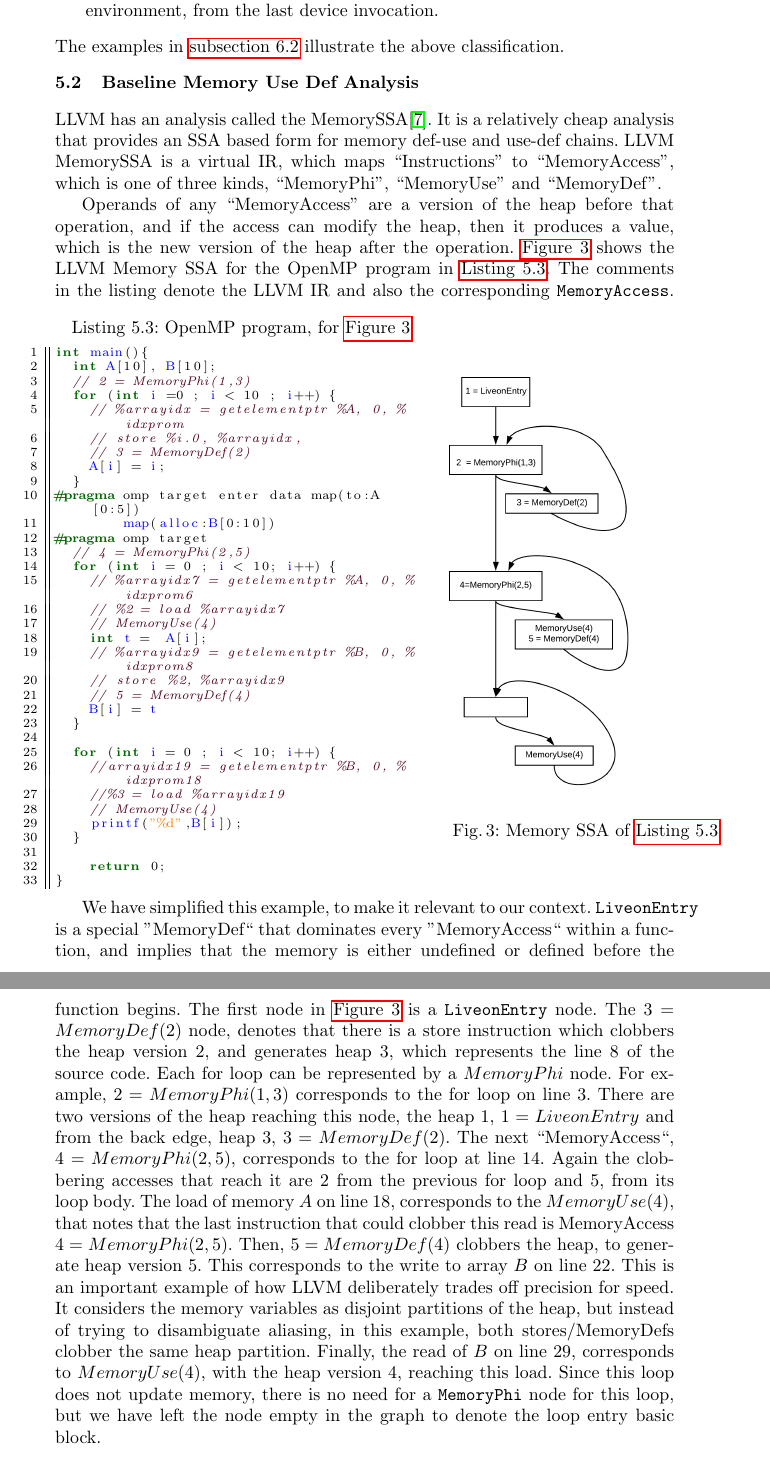
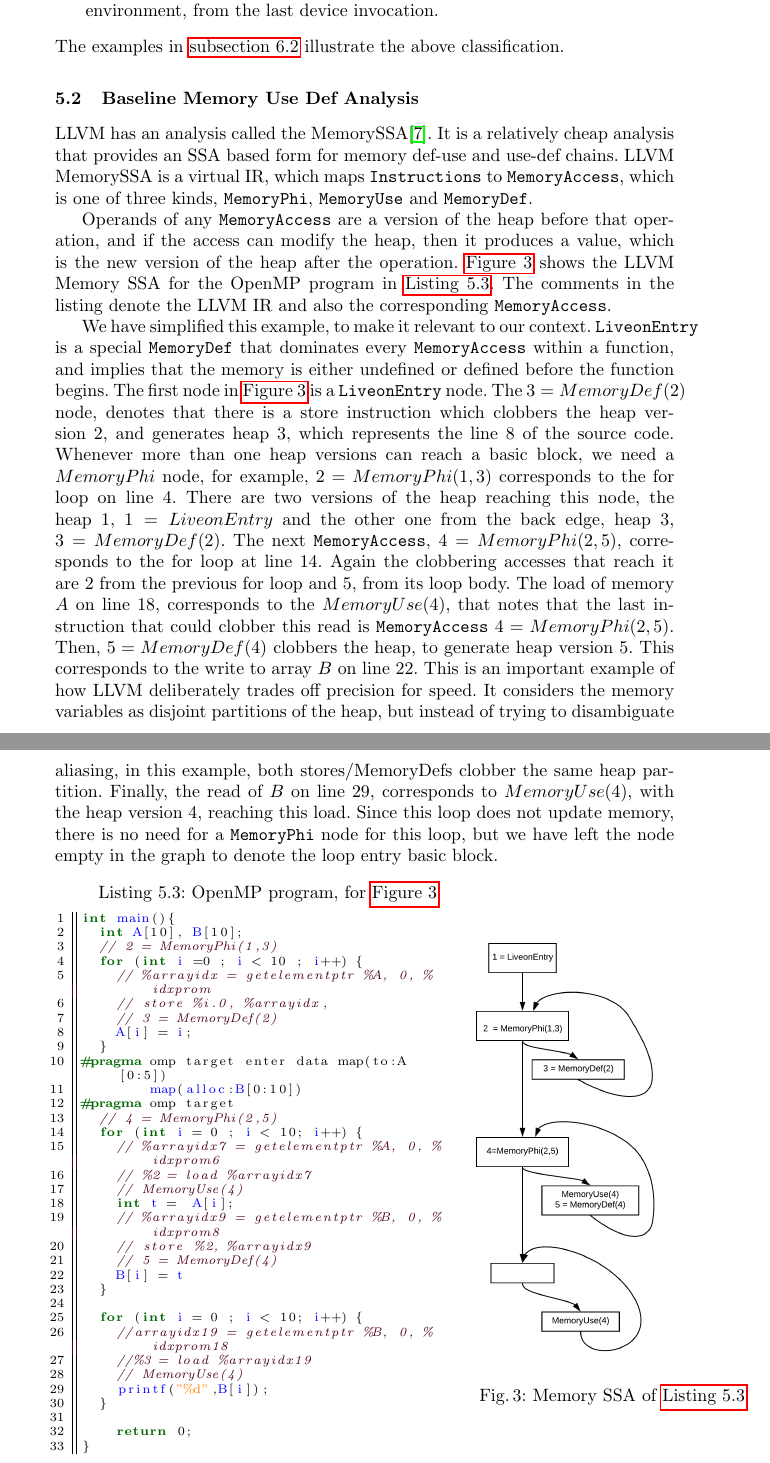
Before and after one commit to prithayan/iwomp_2019, a LaTeX paper (p.tex, which reads s5Implementation.tex): two parts of pages 10 and 11 of 15, joined at a grey line, cut so that both start at the same text. Compiled offline with pdfLaTeX.

Commit message:
update draft

```diff
--- a/s5Implementation.tex
+++ b/s5Implementation.tex
@@ -277,11 +278,12 @@ The examples in \autoref{diagnostic} illustrate the above classification.
 LLVM has an analysis called the MemorySSA\cite{llvm-memoryssa-url}.
 It is a relatively cheap analysis that provides an SSA based form for
 memory def-use and use-def chains.
-LLVM MemorySSA is a virtual IR, which maps ``Instructions'' to ``MemoryAccess'',
-which is one of three kinds, ``MemoryPhi'', ``MemoryUse'' and ``MemoryDef''.
+LLVM MemorySSA is a virtual IR, which maps \texttt{Instructions} to \texttt{MemoryAccess},
+which is one of three kinds, \texttt{MemoryPhi}, \texttt{MemoryUse} and
+\texttt{MemoryDef}.
 % \cite{llvm-memoryssa-url} has more details about the implementation.
 
-Operands of any ``MemoryAccess'' are a version
+Operands of any \texttt{MemoryAccess} are a version
 of the heap before that operation, and if the access can modify
 the heap, then it produces a value, which is the new version of
 the heap after the operation.
@@ -300,6 +302,40 @@ the corresponding \texttt{MemoryAccess}.
 % \autoref{memorySSa-impl-code}  is an OpenMP 4.5
 % example, with its Memory SSA from shown in
 % .
+
+We have simplified this example, to make it relevant to our context.
+\texttt{LiveonEntry} is a special \texttt{MemoryDef} that dominates every \texttt{MemoryAccess} within a function,
+and implies that the memory is either undefined or defined before the function begins. The first node in \autoref{memorySSa-impl} is a
+ \texttt{LiveonEntry} node.
+% There are two versions of the heap reaching it,
+% $1$ from the entry block, and $3$ from the back edge,
+% and it produces a new heap version $2$.
+The $3=MemoryDef(2)$ node,
+denotes that there is a store instruction which clobbers the heap version
+$2$, and generates heap $3$, which represents the line 8 of the source code.
+% . This instruction corresponds to line 8, in the user program.
+Whenever more than one heap versions can reach a basic block,
+we need a $MemoryPhi$ node,
+for example, $2=MemoryPhi(1,3)$ corresponds to the for loop on
+line 4. There are two versions of the heap reaching this node, the heap 1,
+$1 = LiveonEntry$ and the other one from the back edge, heap 3, $3=MemoryDef(2)$.
+The next \texttt{MemoryAccess},
+$4=MemoryPhi(2,5)$, corresponds to the for loop at line 14. Again the clobbering accesses that reach it are 2 from the previous for loop and 5, from its loop body.
+The load of memory $A$ on line 18, corresponds to the $MemoryUse(4)$, that notes that the last instruction that could clobber this read is
+\texttt{MemoryAccess} $4=MemoryPhi(2,5)$.
+Then,  $5=MemoryDef(4)$ clobbers the heap,
+to generate heap version 5. This corresponds to the write to
+array $B$ on line 22.
+This is an important example of how LLVM deliberately trades off
+precision for speed. It considers the memory variables as disjoint partitions of the heap, but instead of trying to disambiguate aliasing,
+in this example, both stores/MemoryDefs clobber
+the same heap partition.
+Finally, the read of $B$ on line 29, corresponds to $MemoryUse(4)$,
+with the heap version 4, reaching this load. Since this
+loop does not update memory, there is no need for a
+\texttt{MemoryPhi} node for this loop, but we have left
+the node empty in the graph to denote the loop entry basic block.
+
 \begin{minipage}{.6\textwidth}
 \begin{lstlisting}[style=customc, basicstyle=\scriptsize, caption={OpenMP program,
 for \autoref{memorySSa-impl}}, label=memorySSa-impl-code]
@@ -357,36 +393,6 @@ int main(){
 % \end{figure}
 \end{minipage}
 
-We have simplified this example, to make it relevant to our context.
-\texttt{LiveonEntry} is a special ''MemoryDef`` that dominates every ''MemoryAccess`` within a function,
-and implies that the memory is either undefined or defined before the function begins. The first node in \autoref{memorySSa-impl} is a
- \texttt{LiveonEntry} node.
-% There are two versions of the heap reaching it,
-% $1$ from the entry block, and $3$ from the back edge,
-% and it produces a new heap version $2$.
-The $3=MemoryDef(2)$ node,
-denotes that there is a store instruction which clobbers the heap version
-$2$, and generates heap $3$, which represents the line 8 of the source code.
-% . This instruction corresponds to line 8, in the user program.
-Each for loop can be represented by a $MemoryPhi$ node.
-For example, $2=MemoryPhi(1,3)$ corresponds to the for loop on
-line 3. There are two versions of the heap reaching this node, the heap 1,
-$1 = LiveonEntry$ and from the back edge, heap 3, $3=MemoryDef(2)$.
-The next ``MemoryAccess``,
-$4=MemoryPhi(2,5)$, corresponds to the for loop at line 14. Again the clobbering accesses that reach it are 2 from the previous for loop and 5, from its loop body.
-The load of memory $A$ on line 18, corresponds to the $MemoryUse(4)$, that notes that the last instruction that could clobber this read is MemoryAccess $4=MemoryPhi(2,5)$.
-Then,  $5=MemoryDef(4)$ clobbers the heap,
-to generate heap version 5. This corresponds to the write to
-array $B$ on line 22.
-This is an important example of how LLVM deliberately trades off
-precision for speed. It considers the memory variables as disjoint partitions of the heap, but instead of trying to disambiguate aliasing,
-in this example, both stores/MemoryDefs clobber
-the same heap partition.
-Finally, the read of $B$ on line 29, corresponds to $MemoryUse(4)$,
-with the heap version 4, reaching this load. Since this
-loop does not update memory, there is no need for a
-\texttt{MemoryPhi} node for this loop, but we have left
-the node empty in the graph to denote the loop entry basic block.
 % \begin{figure}
 % %  \hspace*{-10pt}
 %     \centering
```
Also changed, not shown: s1introduction.tex (+4 -7 lines), s2Motivation.tex (+2 -2 lines), s6Evaluation.tex (+7 -4 lines), s7Conclusion.tex (+2 -0 lines), s5Implementation.tex (13 more changed lines).
